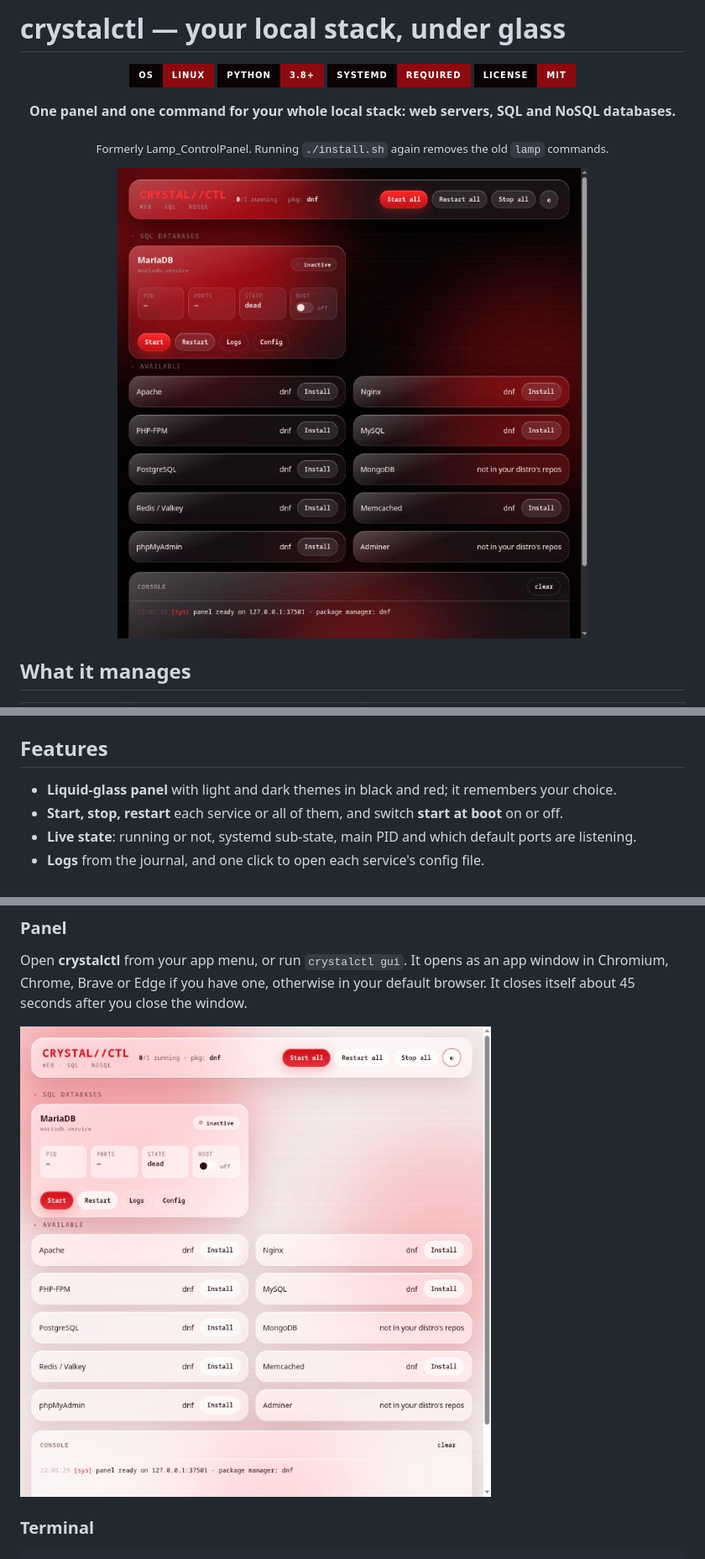
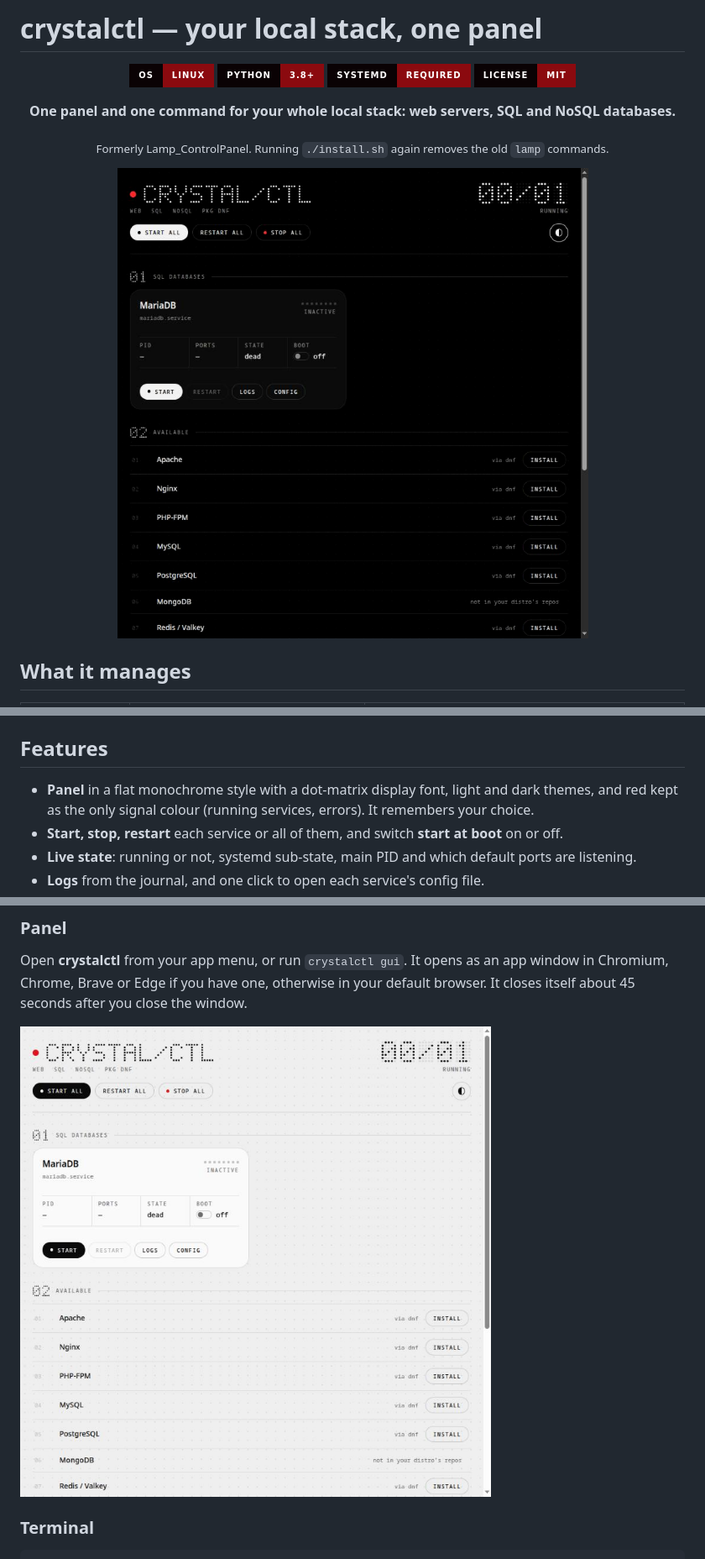
Before and after one commit to taddheotorres/Lamp_ControlPanel, a Markdown page: README.md, 3 parts joined by grey strips. Shown: that part at 84% size. Drawn GitHub-style; pictures changed too: assets/panel-dark.png, assets/panel-light.png; badges without logos.

```diff
--- a/README.md
+++ b/README.md
@@ -1,4 +1,4 @@
-# crystalctl — your local stack, under glass
+# crystalctl — your local stack, one panel
 
 <div align="center">
 
@@ -30,7 +30,8 @@ counted twice.
 
 ## Features
 
-- **Liquid-glass panel** with light and dark themes in black and red; it remembers your choice.
+- **Panel** in a flat monochrome style with a dot-matrix display font, light and dark themes, and red
+  kept as the only signal colour (running services, errors). It remembers your choice.
 - **Start, stop, restart** each service or all of them, and switch **start at boot** on or off.
 - **Live state**: running or not, systemd sub-state, main PID and which default ports are listening.
 - **Logs** from the journal, and one click to open each service's config file.
```
Also changed, not shown: 1 other file.
